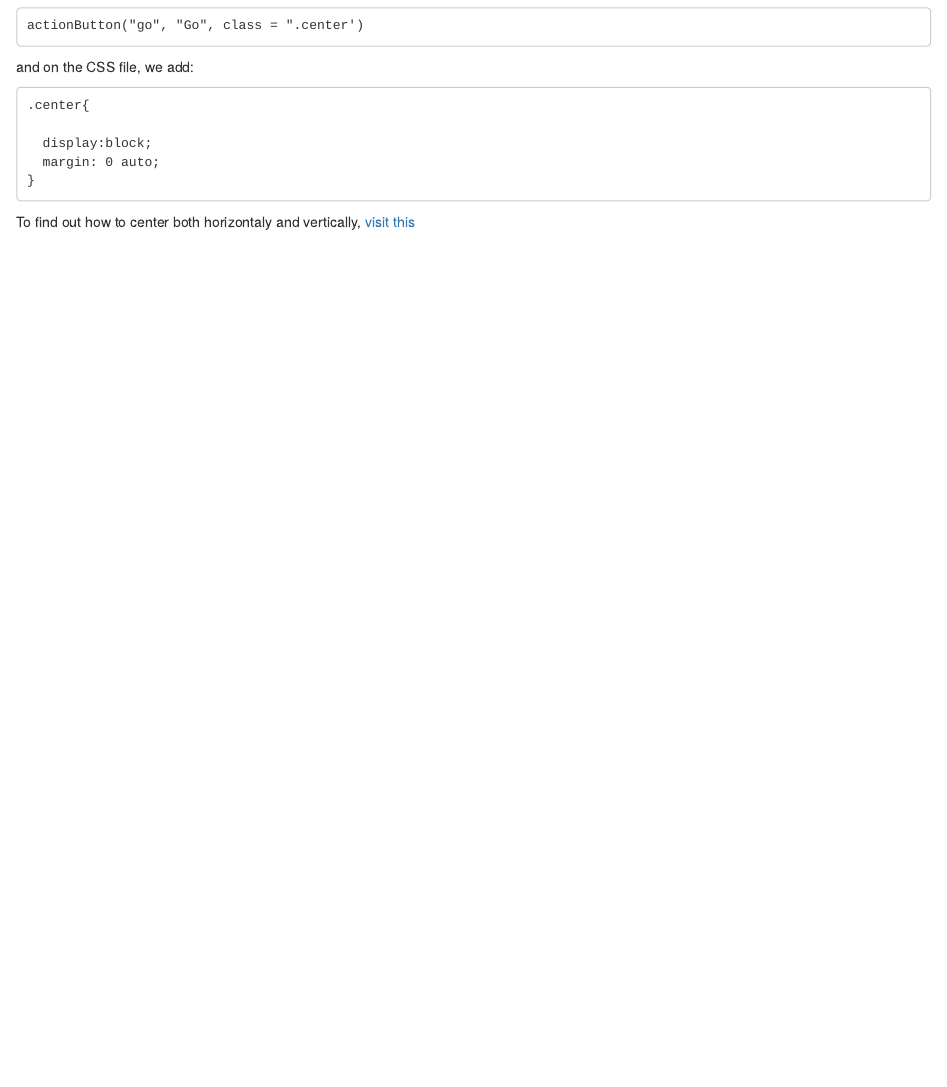
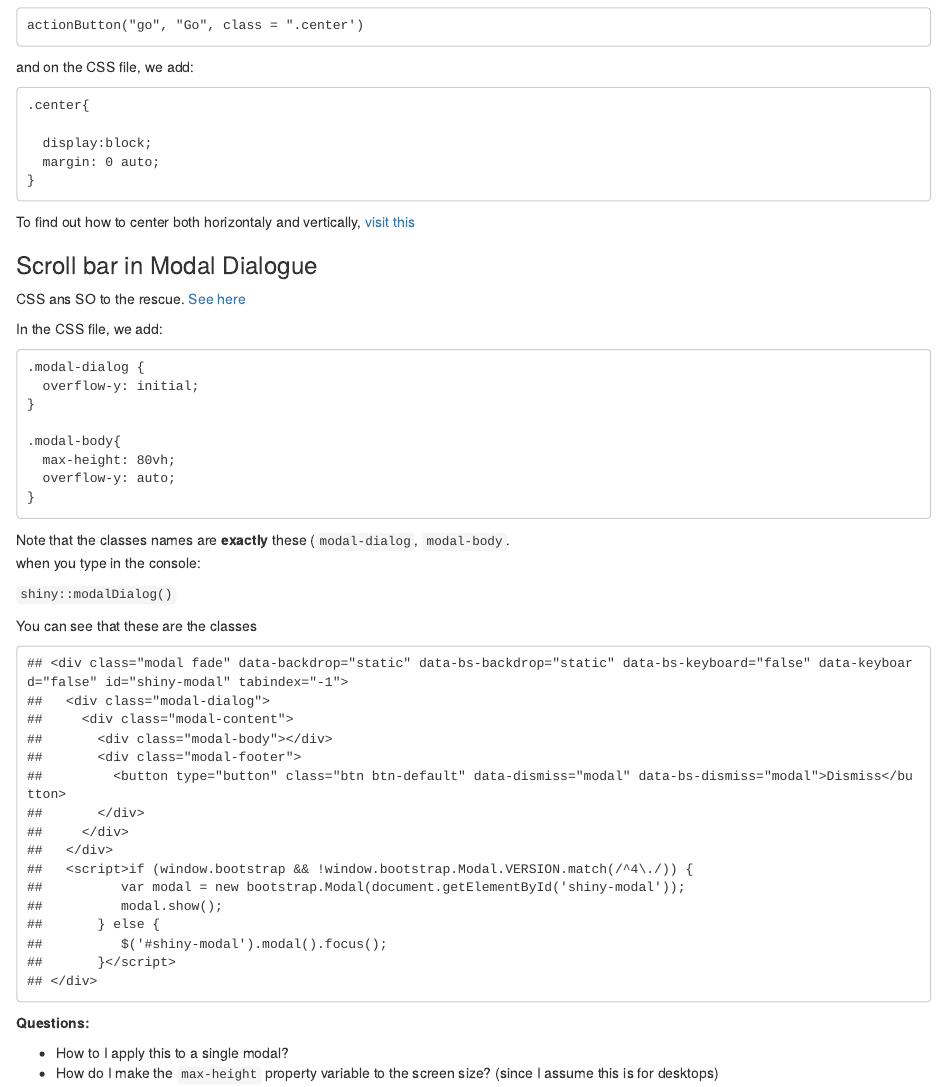
Before and after one commit to lefkiospaikousis/distill_webpage, an R Markdown document (_posts/2022-08-06-css-tips-for-shiny/css-tips-for-shiny.Rmd): the page in a window 1100 px wide, from 470 px down. Rendered offline with R 4.5, knitr and Pandoc, with nearby package versions; drawn as R Markdown's standard HTML page in place of the format the file asks for.

Commit message:
add scrollable modal body

````diff
--- a/_posts/2022-08-06-css-tips-for-shiny/css-tips-for-shiny.Rmd
+++ b/_posts/2022-08-06-css-tips-for-shiny/css-tips-for-shiny.Rmd
@@ -52,4 +52,33 @@ and on the CSS file, we add:
 
 To find out how to center both horizontaly and vertically, [visit this](https://sebhastian.com/css-center-button/)
 
-###
+### Scroll bar in Modal Dialogue
+
+CSS ans SO to the rescue. [See here](https://stackoverflow.com/a/25874635/8689932)
+
+In the CSS file, we add:
+
+    .modal-dialog {
+      overflow-y: initial;
+    }
+
+    .modal-body{
+      max-height: 80vh;
+      overflow-y: auto;
+    }
+
+Note that the classes names are __exactly__ these (`modal-dialog`, `modal-body`.
+when you type in the console:
+
+`shiny::modalDialog()`
+
+You can see that these are the classes
+
+```{r echo=FALSE}
+print(shiny::modalDialog())
+```
+
+__Questions:__
+
+- How to I apply this to a single modal?
+- How do I make the `max-height` property variable to the screen size? (since I assume this is for desktops)
````
Also changed, not shown: _posts/2022-08-06-css-tips-for-shiny/css-tips-for-shiny.html, docs/posts/posts.json, 3 other files.
